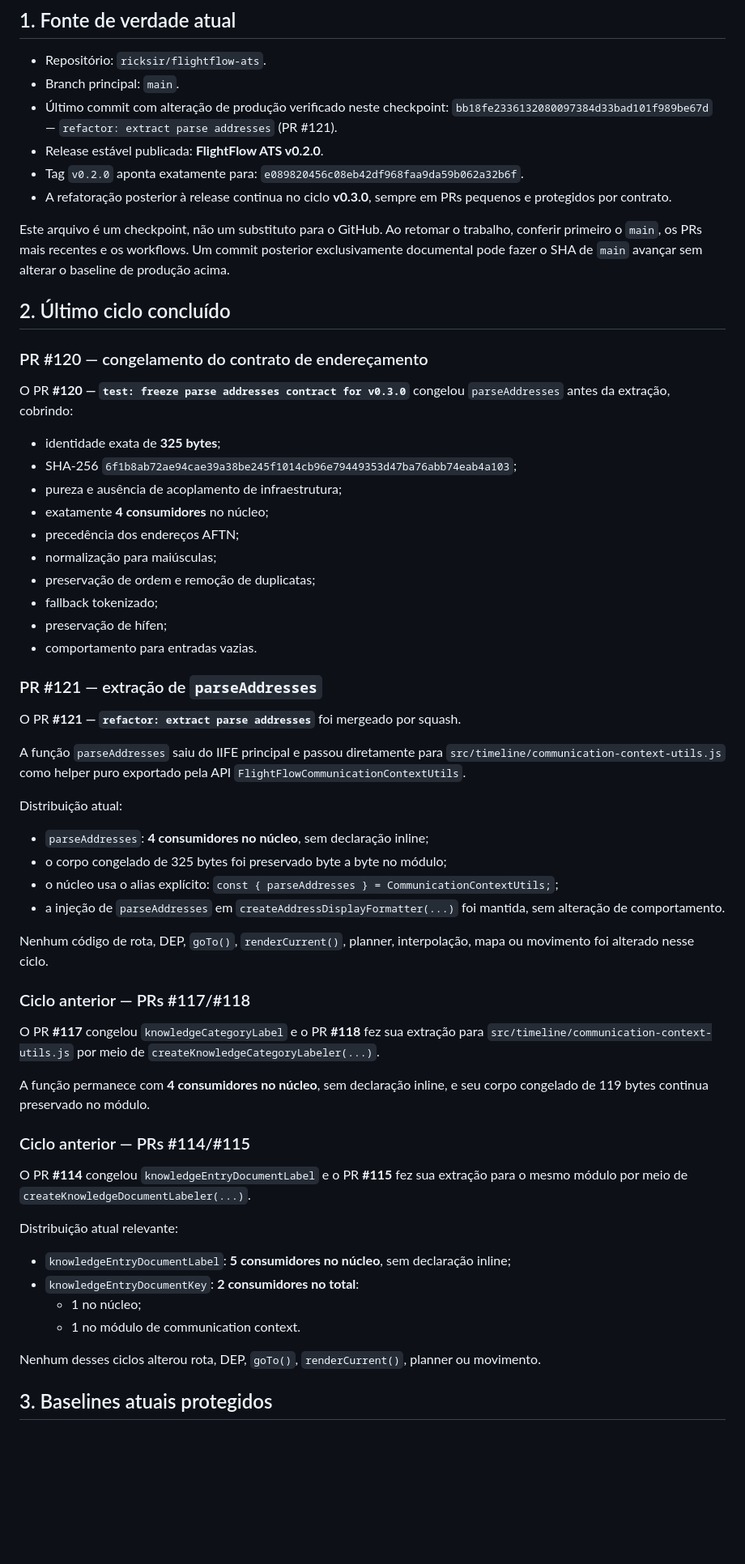
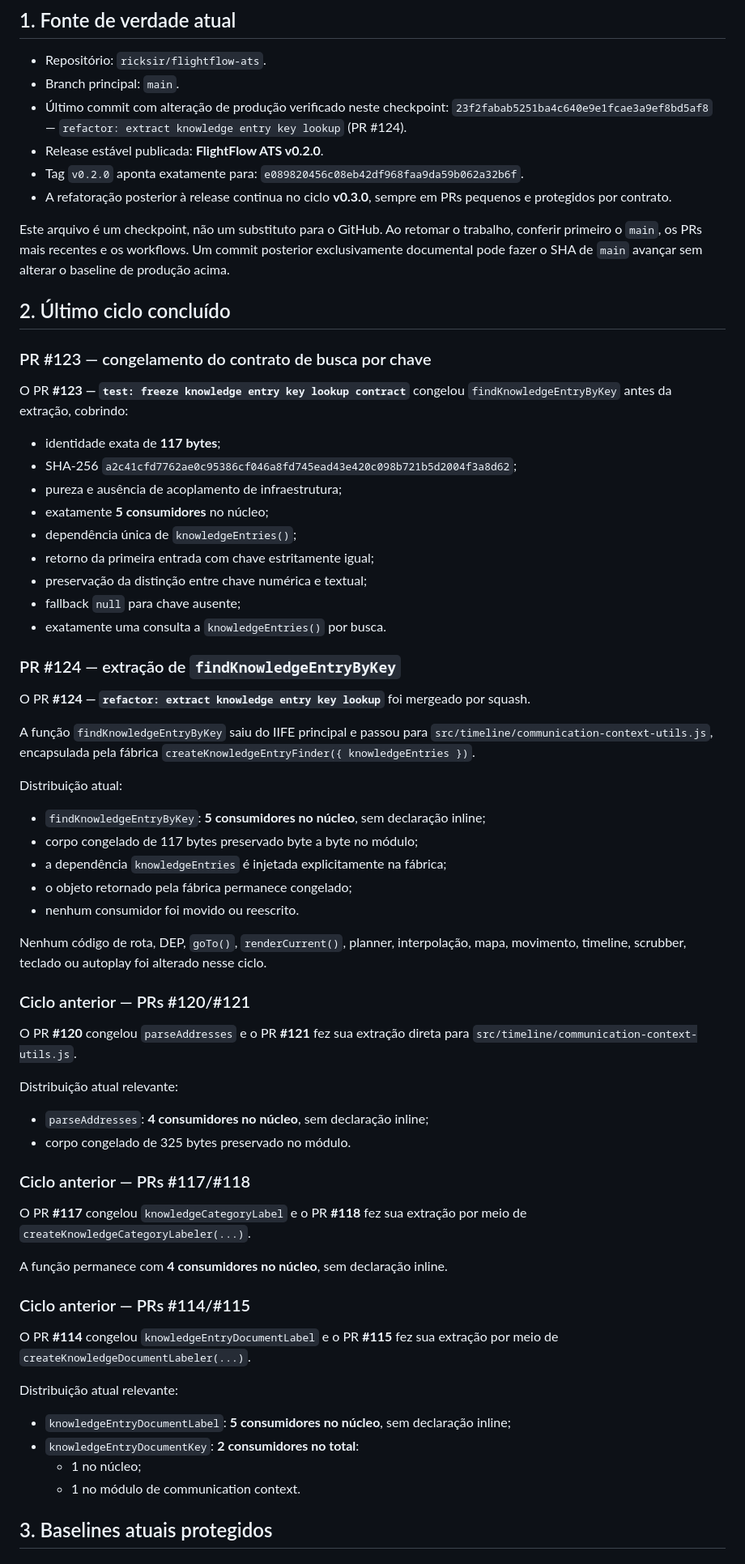
Before and after one commit to ricksir/flightflow-ats, a Markdown page: docs/AI_CURRENT_STATE.md, the part around one of its changes. Shown at 81% size. Rendered like a GitHub page; blank space fills up the shorter version.

Commit message:
docs: update AI current state after PR 124

```diff
--- a/docs/AI_CURRENT_STATE.md
+++ b/docs/AI_CURRENT_STATE.md
@@ -9,8 +9,8 @@
 - Repositório: `ricksir/flightflow-ats`.
 - Branch principal: `main`.
 - Último commit com alteração de produção verificado neste checkpoint:
-  `bb18fe2336132080097384d33bad101f989be67d`
-  — `refactor: extract parse addresses` (PR #121).
+  `23f2fabab5251ba4c640e9e1fcae3a9ef8bd5af8`
+  — `refactor: extract knowledge entry key lookup` (PR #124).
 - Release estável publicada: **FlightFlow ATS v0.2.0**.
 - Tag `v0.2.0` aponta exatamente para:
   `e089820456c08eb42df968faa9da59b062a32b6f`.
@@ -20,54 +20,61 @@ Este arquivo é um checkpoint, não um substituto para o GitHub. Ao retomar o tr
 
 ## 2. Último ciclo concluído
 
-### PR #120 — congelamento do contrato de endereçamento
+### PR #123 — congelamento do contrato de busca por chave
 
-O PR **#120 — `test: freeze parse addresses contract for v0.3.0`** congelou `parseAddresses` antes da extração, cobrindo:
+O PR **#123 — `test: freeze knowledge entry key lookup contract`** congelou
+`findKnowledgeEntryByKey` antes da extração, cobrindo:
 
-- identidade exata de **325 bytes**;
-- SHA-256 `6f1b8ab72ae94cae39a38be245f1014cb96e79449353d47ba76abb74eab4a103`;
+- identidade exata de **117 bytes**;
+- SHA-256 `a2c41cfd7762ae0c95386cf046a8fd745ead43e420c098b721b5d2004f3a8d62`;
 - pureza e ausência de acoplamento de infraestrutura;
-- exatamente **4 consumidores** no núcleo;
-- precedência dos endereços AFTN;
-- normalização para maiúsculas;
-- preservação de ordem e remoção de duplicatas;
-- fallback tokenizado;
-- preservação de hífen;
-- comportamento para entradas vazias.
+- exatamente **5 consumidores** no núcleo;
+- dependência única de `knowledgeEntries()`;
+- retorno da primeira entrada com chave estritamente igual;
+- preservação da distinção entre chave numérica e textual;
+- fallback `null` para chave ausente;
+- exatamente uma consulta a `knowledgeEntries()` por busca.
 
-### PR #121 — extração de `parseAddresses`
+### PR #124 — extração de `findKnowledgeEntryByKey`
 
-O PR **#121 — `refactor: extract parse addresses`** foi mergeado por squash.
+O PR **#124 — `refactor: extract knowledge entry key lookup`** foi mergeado por squash.
 
-A função `parseAddresses` saiu do IIFE principal e passou diretamente para
-`src/timeline/communication-context-utils.js` como helper puro exportado pela
-API `FlightFlowCommunicationContextUtils`.
+A função `findKnowledgeEntryByKey` saiu do IIFE principal e passou para
+`src/timeline/communication-context-utils.js`, encapsulada pela fábrica
+`createKnowledgeEntryFinder({ knowledgeEntries })`.
 
 Distribuição atual:
 
-- `parseAddresses`: **4 consumidores no núcleo**, sem declaração inline;
-- o corpo congelado de 325 bytes foi preservado byte a byte no módulo;
-- o núcleo usa o alias explícito:
-  `const { parseAddresses } = CommunicationContextUtils;`;
-- a injeção de `parseAddresses` em `createAddressDisplayFormatter(...)` foi
-  mantida, sem alteração de comportamento.
+- `findKnowledgeEntryByKey`: **5 consumidores no núcleo**, sem declaração inline;
+- corpo congelado de 117 bytes preservado byte a byte no módulo;
+- a dependência `knowledgeEntries` é injetada explicitamente na fábrica;
+- o objeto retornado pela fábrica permanece congelado;
+- nenhum consumidor foi movido ou reescrito.
 
 Nenhum código de rota, DEP, `goTo()`, `renderCurrent()`, planner, interpolação,
-mapa ou movimento foi alterado nesse ciclo.
+mapa, movimento, timeline, scrubber, teclado ou autoplay foi alterado nesse ciclo.
+
+### Ciclo anterior — PRs #120/#121
+
+O PR **#120** congelou `parseAddresses` e o PR **#121** fez sua extração direta
+para `src/timeline/communication-context-utils.js`.
+
+Distribuição atual relevante:
+
+- `parseAddresses`: **4 consumidores no núcleo**, sem declaração inline;
+- corpo congelado de 325 bytes preservado no módulo.
 
 ### Ciclo anterior — PRs #117/#118
 
 O PR **#117** congelou `knowledgeCategoryLabel` e o PR **#118** fez sua extração
-para `src/timeline/communication-context-utils.js` por meio de
-`createKnowledgeCategoryLabeler(...)`.
+por meio de `createKnowledgeCategoryLabeler(...)`.
 
-A função permanece com **4 consumidores no núcleo**, sem declaração inline, e
-seu corpo congelado de 119 bytes continua preservado no módulo.
+A função permanece com **4 consumidores no núcleo**, sem declaração inline.
 
 ### Ciclo anterior — PRs #114/#115
 
 O PR **#114** congelou `knowledgeEntryDocumentLabel` e o PR **#115** fez sua
-extração para o mesmo módulo por meio de `createKnowledgeDocumentLabeler(...)`.
+extração por meio de `createKnowledgeDocumentLabeler(...)`.
 
 Distribuição atual relevante:
 
@@ -76,9 +83,6 @@ Distribuição atual relevante:
   - 1 no núcleo;
   - 1 no módulo de communication context.
 
-Nenhum desses ciclos alterou rota, DEP, `goTo()`, `renderCurrent()`, planner
-ou movimento.
-
 ## 3. Baselines atuais protegidos
 
 ### Núcleo principal
```
Also changed, not shown: other parts of docs/AI_CURRENT_STATE.md (+15 -14 lines).
